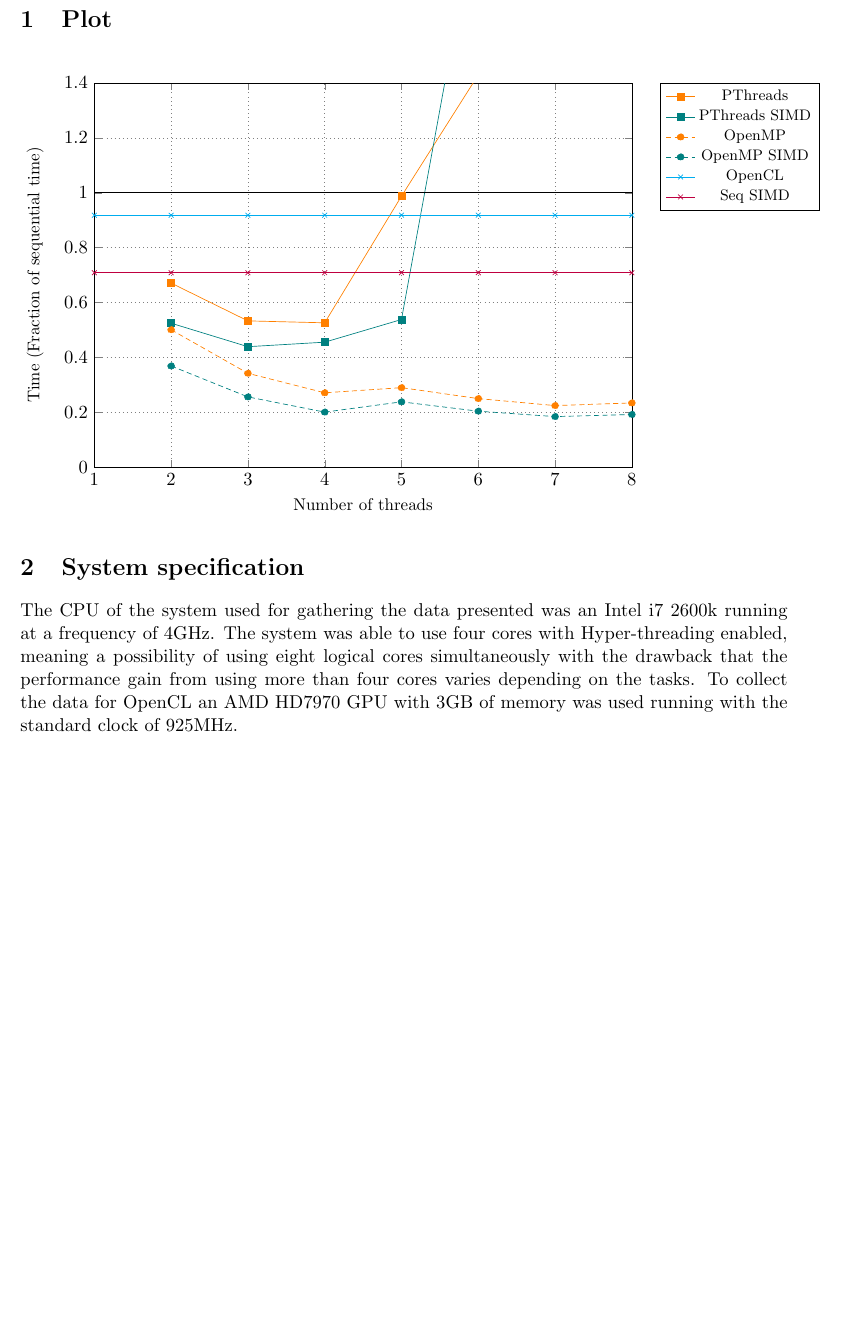
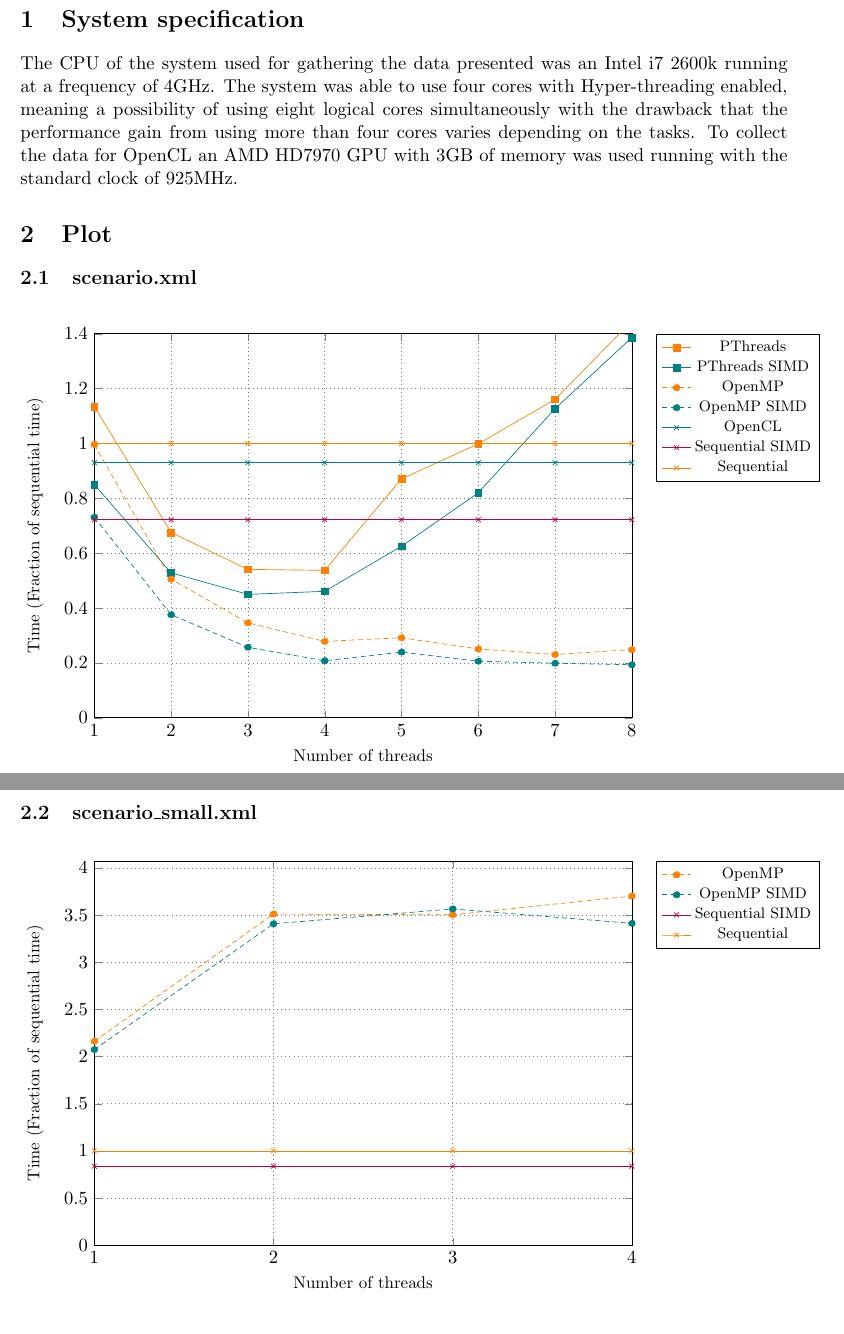
Before and after one commit to normano64/llpp, a LaTeX document (lab2/report.tex): part of page 1 of 2 before the commit and two parts of pages 1 and 2 of 3 after it, the two joined at a grey line, cut so that both start at the same text, the shorter picture padded with empty space. Compiled offline with pdfLaTeX.

Commit message:
2 Plots now

```diff
--- a/lab2/report.tex
+++ b/lab2/report.tex
@@ -15,7 +15,16 @@
 \date{\today}
 \begin{document}
 \maketitle
+\section{System specification}
+The CPU of the system used for gathering the data presented was an
+Intel i7 2600k running at a frequency of 4GHz. The system was able to
+use four cores with Hyper-threading enabled, meaning a possibility of
+using eight logical cores simultaneously with the drawback that the
+performance gain from using more than four cores varies depending on
+the tasks. To collect the data for OpenCL an AMD HD7970 GPU with 3GB
+of memory was used running with the standard clock of 925MHz.
 \section{Plot}
+\subsection{scenario.xml}
 \begin{center}
   \pgfplotsset{grid style={dotted,gray}}
   \begin{tikzpicture}
@@ -35,88 +44,145 @@
           \footnotesize{OpenMP},
           \footnotesize{OpenMP SIMD},
           \footnotesize{OpenCL},
-          \footnotesize{Seq SIMD}
+          \footnotesize{Sequential SIMD},
+          \footnotesize{Sequential}
         },
         xlabel={\small Number of threads},
         ylabel={\small Time (Fraction of sequential time)}
       ]
       %% pthreads
       \addplot[color=orange,mark=square*] coordinates{
-        (2,0.670761)
-        (3,0.532961)
-        (4,0.525924)
-        (5,0.987585)
-        (6,1.4298)
-        (7,1.79937)
-        (8,2.53649)
+        (1,1.13478)
+        (2,0.675423)
+        (3,0.541)
+        (4,0.537409)
+        (5,0.870581)
+        (6,0.998571)
+        (7,1.16046)
+        (8,1.44631)
       };
       %% pthreads simd
       \addplot[color=teal,mark=square*] coordinates{
-        (2,0.524508)
-        (3,0.438931)
-        (4,0.455362)
-        (5,0.537963)
-        (6,2.06762)
-        (7,2.17634)
-        (8,2.58632)
+        (1,0.850037)
+        (2,0.528359)
+        (3,0.449847)
+        (4,0.461004)
+        (5,0.625313)
+        (6,0.820093)
+        (7,1.12675)
+        (8,1.38598)
       };
       %% omp
       \addplot[densely dashed,color=orange,mark=*] coordinates{
-        (2,0.500571)
-        (3,0.341903)
-        (4,0.270854)
-        (5,0.289564)
-        (6,0.249752)
-        (7,0.224232)
-        (8,0.233913)
+        (1,0.995768)
+        (2,0.505261)
+        (3,0.3461)
+        (4,0.278532)
+        (5,0.291689)
+        (6,0.250976)
+        (7,0.230638)
+        (8,0.24856)
       };
       %% omp simd
       \addplot[densely dashed,color=teal,mark=*] coordinates{
-        (2,0.368598)
-        (3,0.255877)
-        (4,0.200408)
-        (5,0.237889)
-        (6,0.2038)
-        (7,0.184117)
-        (8,0.191882)
+        (1,0.731386)
+        (2,0.375731)
+        (3,0.257043)
+        (4,0.207856)
+        (5,0.239281)
+        (6,0.206265)
+        (7,0.198881)
+        (8,0.193466)
       };
       %% opencl
-      \addplot[color=cyan,mark=x] coordinates{
-        (1,0.918157)
-        (2,0.918157)
-        (3,0.918157)
-        (4,0.918157)
-        (5,0.918157)
-        (6,0.918157)
-        (7,0.918157)
-        (8,0.918157)
+      \addplot[color=teal,mark=x] coordinates{
+        (1,0.929541)
+        (2,0.929541)
+        (3,0.929541)
+        (4,0.929541)
+        (5,0.929541)
+        (6,0.929541)
+        (7,0.929541)
+        (8,0.929541)
       };
       %% simd
       \addplot[color=purple,mark=x] coordinates{
-        (1,0.70859)
-        (2,0.70859)
-        (3,0.70859)
-        (4,0.70859)
-        (5,0.70859)
-        (6,0.70859)
-        (7,0.70859)
-        (8,0.70859)
+        (1,0.721943)
+        (2,0.721943)
+        (3,0.721943)
+        (4,0.721943)
+        (5,0.721943)
+        (6,0.721943)
+        (7,0.721943)
+        (8,0.721943)
       };
-      \draw (axis cs:1,1) -- (axis cs:14,1);
+      \addplot[color=orange,mark=x] coordinates{
+        (1,1)
+        (2,1)
+        (3,1)
+        (4,1)
+        (5,1)
+        (6,1)
+        (7,1)
+        (8,1)
+      };
       %% \draw (axis cs:2,0.944114) -- (axis cs:14,0.944114);
       %% \draw (axis cs:2,0.722371) -- (axis cs:14,0.722371);
     \end{axis}
   \end{tikzpicture}
 \end{center}
-
-\section{System specification}
-The CPU of the system used for gathering the data presented was an
-Intel i7 2600k running at a frequency of 4GHz. The system was able to
-use four cores with Hyper-threading enabled, meaning a possibility of
-using eight logical cores simultaneously with the drawback that the
-performance gain from using more than four cores varies depending on
-the tasks. To collect the data for OpenCL an AMD HD7970 GPU with 3GB
-of memory was used running with the standard clock of 925MHz.
+\subsection{scenario\_small.xml}
+\begin{center}
+  \pgfplotsset{grid style={dotted,gray}}
+  \begin{tikzpicture}
+    \begin{axis}[
+        width=0.8\textwidth,
+        height=0.6\textwidth,
+        xtick={1,...,4},
+        xmin=1,
+        xmax=4,
+        ymin=0,
+        grid=both,
+        legend style={at={(1.35,1)},anchor=north east},
+        legend entries={
+          \footnotesize{OpenMP},
+          \footnotesize{OpenMP SIMD},
+          \footnotesize{Sequential SIMD},
+          \footnotesize{Sequential}
+        },
+        xlabel={\small Number of threads},
+        ylabel={\small Time (Fraction of sequential time)}
+      ]
+      %% omp
+      \addplot[densely dashed,color=orange,mark=*] coordinates{
+        (1,2.1623)
+        (2,3.51068)
+        (3,3.50279)
+        (4,3.7016)
+      };
+      %% omp simd
+      \addplot[densely dashed,color=teal,mark=*] coordinates{
+        (1,2.07451)
+        (2,3.40727)
+        (3,3.56501)
+        (4,3.41178)
+      };
+      %% simd
+      \addplot[color=purple,mark=x] coordinates{
+        (1,0.837713)
+        (2,0.837713)
+        (3,0.837713)
+        (4,0.837713)
+      };
+      \addplot[color=orange,mark=x] coordinates{
+        (1,1)
+        (2,1)
+        (3,1)
+        (4,1)
+      };
+    \end{axis}
+  \end{tikzpicture}
+\end{center}
 \section{Questions}
 \begin{enumerate}[label=\Alph*.]
 \item \textbf{What kind of parallelism is exposed with your code
```
Also changed, not shown: 1 other file.
